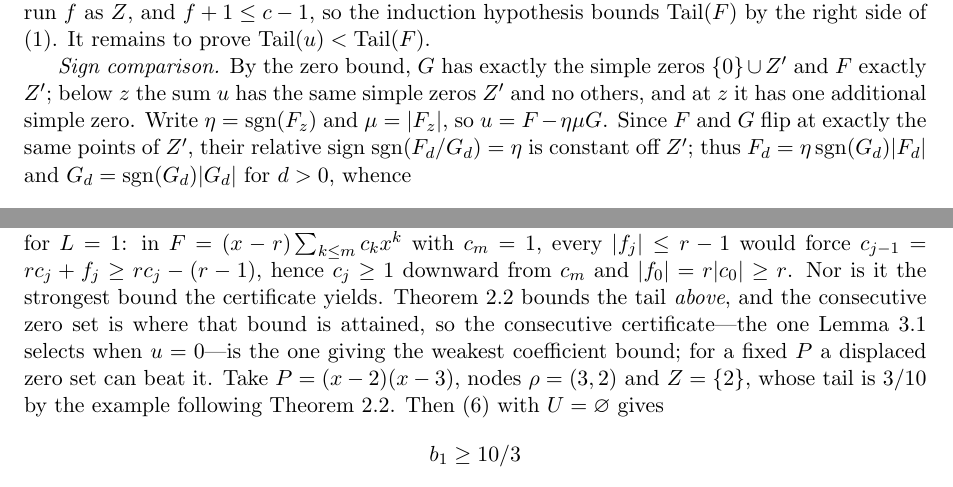
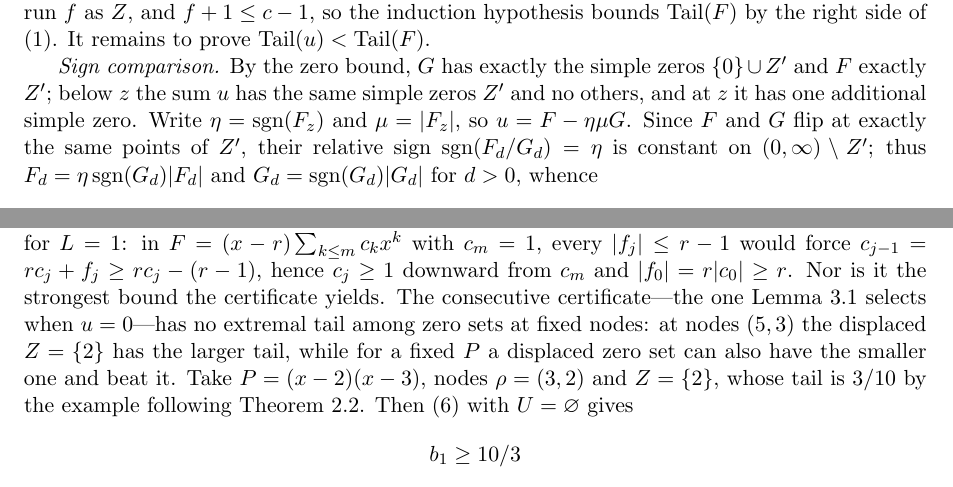
Before and after one commit to bangyen/coefficient-mass, a LaTeX paper (coefficient-mass.tex): two parts of pages 5 and 9 of 12, joined at a grey line, cut so that both start at the same text. Compiled offline with pdfLaTeX.

Commit message:
coefficient-mass: fix the false 'consecutive is weakest' remark; define Tail at first use

```diff
--- a/coefficient-mass.tex
+++ b/coefficient-mass.tex
@@ -373,7 +373,7 @@ $\{0\}\cup Z'$ and $F$ exactly $Z'$; below $z$ the sum $u$ has the same simple
 zeros $Z'$ and no others, and at $z$ it has one additional simple zero.  Write
 $\eta=\sgn(F_z)$ and $\mu=|F_z|$, so $u=F-\eta\mu G$.  Since $F$ and $G$ flip
 at exactly the same points of $Z'$, their relative sign
-$\sgn(F_d/G_d)=\eta$ is constant off $Z'$; thus $F_d=\eta\sgn(G_d)|F_d|$ and
+$\sgn(F_d/G_d)=\eta$ is constant on $(0,\infty)\setminus Z'$; thus $F_d=\eta\sgn(G_d)|F_d|$ and
 $G_d=\sgn(G_d)|G_d|$ for $d>0$, whence
 \[
   u_d=\eta\sgn(G_d)\bigl(|F_d|-\mu|G_d|\bigr),
@@ -630,11 +630,10 @@ Row $k=1$ is $b_1\ge|P(1)|$, and it is an infimum rather than a minimum already
 for $L=1$: in $F=(x-r)\sum_{k\le m}c_kx^k$ with $c_m=1$, every $|f_j|\le r-1$
 would force $c_{j-1}=rc_j+f_j\ge rc_j-(r-1)$, hence $c_j\ge1$ downward from
 $c_m$ and $|f_0|=r|c_0|\ge r$.  Nor is it the strongest bound the certificate
-yields.  Theorem~\ref{thm:tail} bounds the tail \emph{above}, and the
-consecutive zero set is where that bound is attained, so the consecutive
-certificate---the one Lemma~\ref{lem:slack} selects when $u=0$---is the one
-giving the weakest coefficient bound; for a fixed $P$ a displaced zero set can
-beat it.  Take $P=(x-2)(x-3)$, nodes $\rho=(3,2)$ and $Z=\{2\}$, whose tail is
+yields.  The consecutive certificate---the one Lemma~\ref{lem:slack} selects
+when $u=0$---has no extremal tail among zero sets at fixed nodes: at nodes
+$(5,3)$ the displaced $Z=\{2\}$ has the larger tail, while for a fixed $P$ a
+displaced zero set can also have the smaller one and beat it.  Take $P=(x-2)(x-3)$, nodes $\rho=(3,2)$ and $Z=\{2\}$, whose tail is
 $3/10$ by the example following Theorem~\ref{thm:tail}.  Then \eqref{eq:dual}
 with $U=\varnothing$ gives
 \[
```
Also changed, not shown: coefficient-mass.tex (6 more changed lines).
